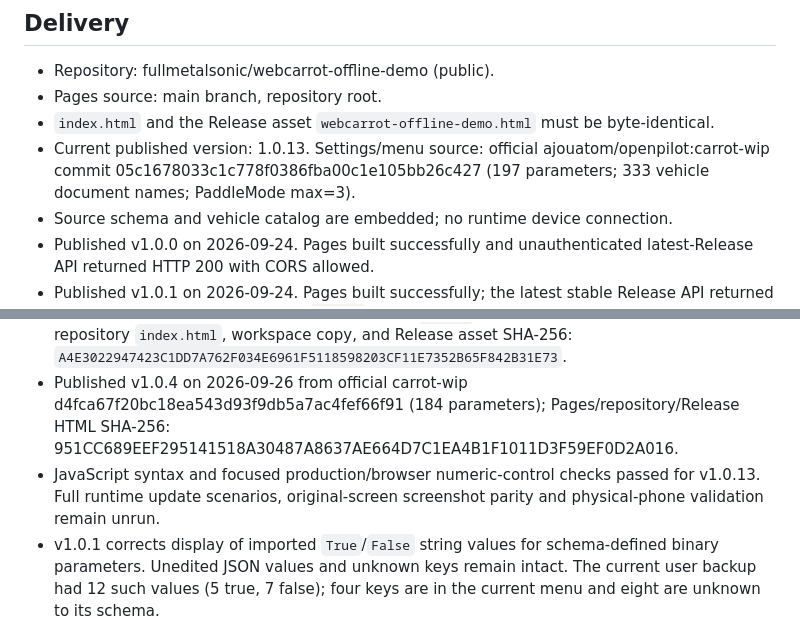
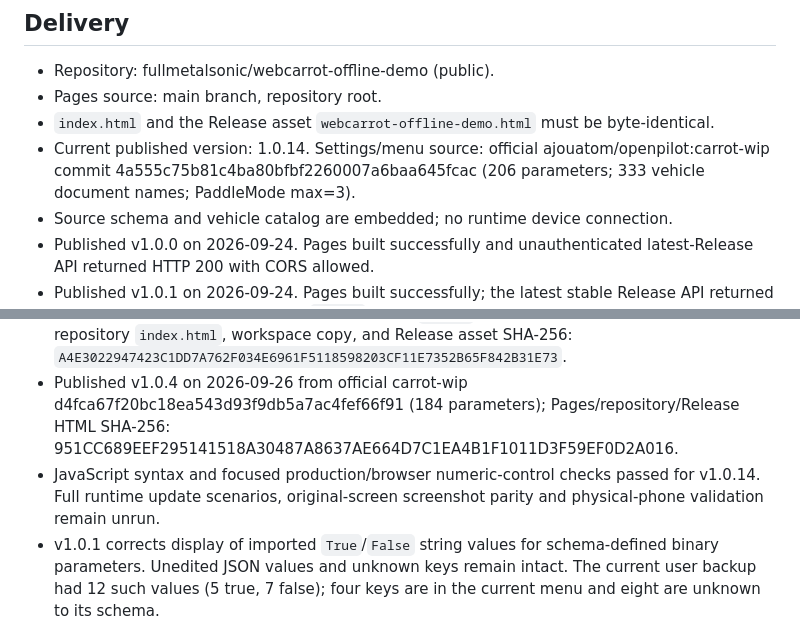
Before and after one commit to fullmetalsonic/webcarrot-offline-demo, a Markdown page: HANDOVER.md, 2 parts joined by grey strips. Drawn GitHub-style.

```diff
--- a/HANDOVER.md
+++ b/HANDOVER.md
@@ -5,7 +5,7 @@
 - Repository: fullmetalsonic/webcarrot-offline-demo (public).
 - Pages source: main branch, repository root.
 - `index.html` and the Release asset `webcarrot-offline-demo.html` must be byte-identical.
-- Current published version: 1.0.13. Settings/menu source: official ajouatom/openpilot:carrot-wip commit 05c1678033c1c778f0386fba00c1e105bb26c427 (197 parameters; 333 vehicle document names; PaddleMode max=3).
+- Current published version: 1.0.14. Settings/menu source: official ajouatom/openpilot:carrot-wip commit 4a555c75b81c4ba80bfbf2260007a6baa645fcac (206 parameters; 333 vehicle document names; PaddleMode max=3).
 - Source schema and vehicle catalog are embedded; no runtime device connection.
 - Published v1.0.0 on 2026-09-24. Pages built successfully and unauthenticated latest-Release API returned HTTP 200 with CORS allowed.
 - Published v1.0.1 on 2026-09-24. Pages built successfully; the latest stable Release API returned HTTP 200 with CORS allowed and `v1.0.1`.
@@ -13,7 +13,7 @@
 - Published v1.0.2 on 2026-09-25 with hierarchical browser Back behavior.
 - Published v1.0.3 on 2026-09-26 with the official `carrot` settings/menu schema. Pages, repository `index.html`, workspace copy, and Release asset SHA-256: `A4E3022947423C1DD7A762F034E6961F5118598203CF11E7352B65F842B31E73`.
 - Published v1.0.4 on 2026-09-26 from official carrot-wip d4fca67f20bc18ea543d93f9db5a7ac4fef66f91 (184 parameters); Pages/repository/Release HTML SHA-256: 951CC689EEF295141518A30487A8637AE664D7C1EA4B1F1011D3F59EF0D2A016.
-- JavaScript syntax and focused production/browser numeric-control checks passed for v1.0.13. Full runtime update scenarios, original-screen screenshot parity and physical-phone validation remain unrun.
+- JavaScript syntax and focused production/browser numeric-control checks passed for v1.0.14. Full runtime update scenarios, original-screen screenshot parity and physical-phone validation remain unrun.
 - v1.0.1 corrects display of imported `True`/`False` string values for schema-defined binary parameters. Unedited JSON values and unknown keys remain intact. The current user backup had 12 such values (5 true, 7 false); four keys are in the current menu and eight are unknown to its schema.
 - v1.0.2 records hierarchical in-app view state in browser history: Android/browser Back returns through settings, search, vehicle and value-dialog steps. The Settings top level does not trap Back. Syntax checked; real phone/browser interaction remains unverified.
 
```
Also changed, not shown: other parts of HANDOVER.md (+11 -0 lines), README.md (+2 -2 lines).
